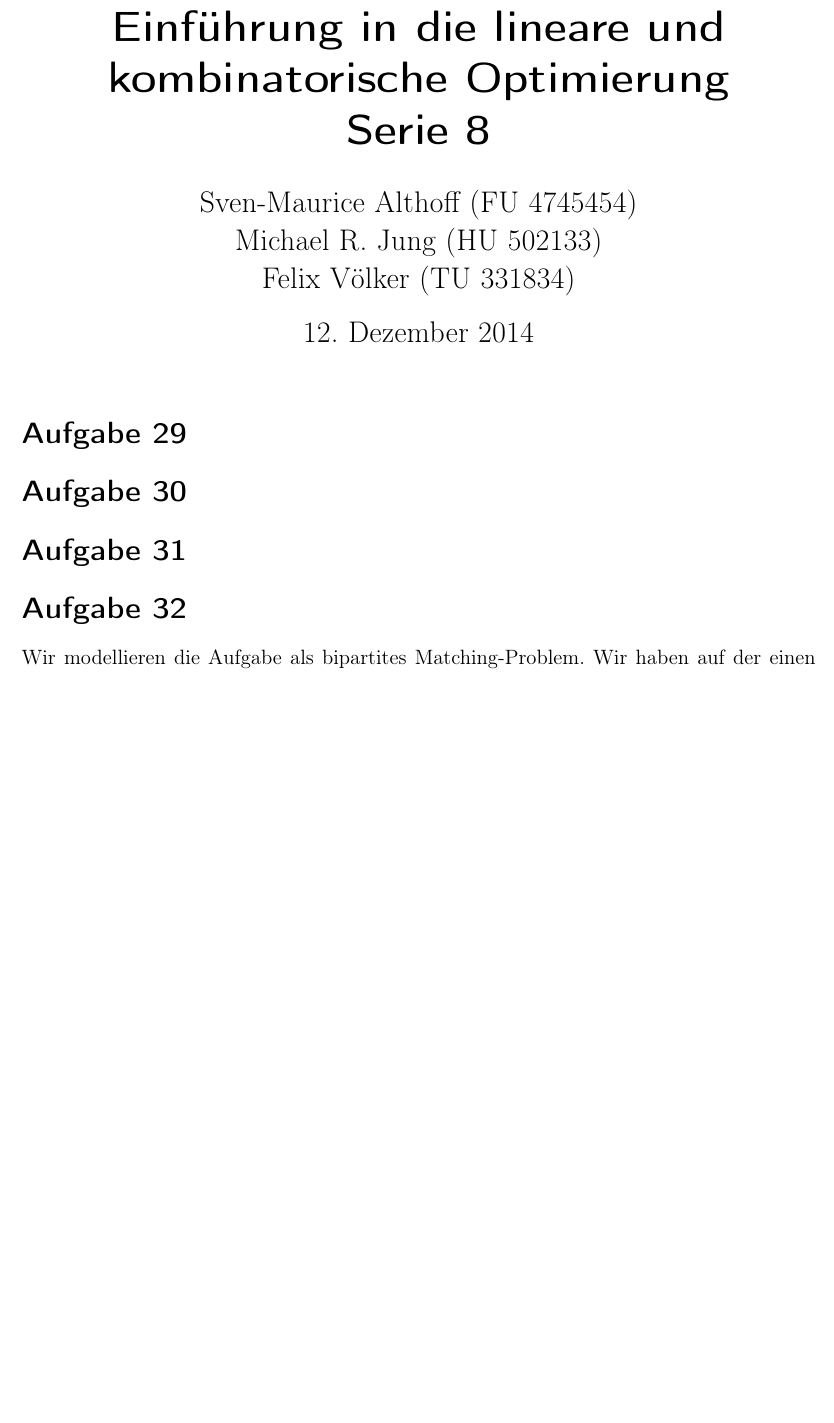
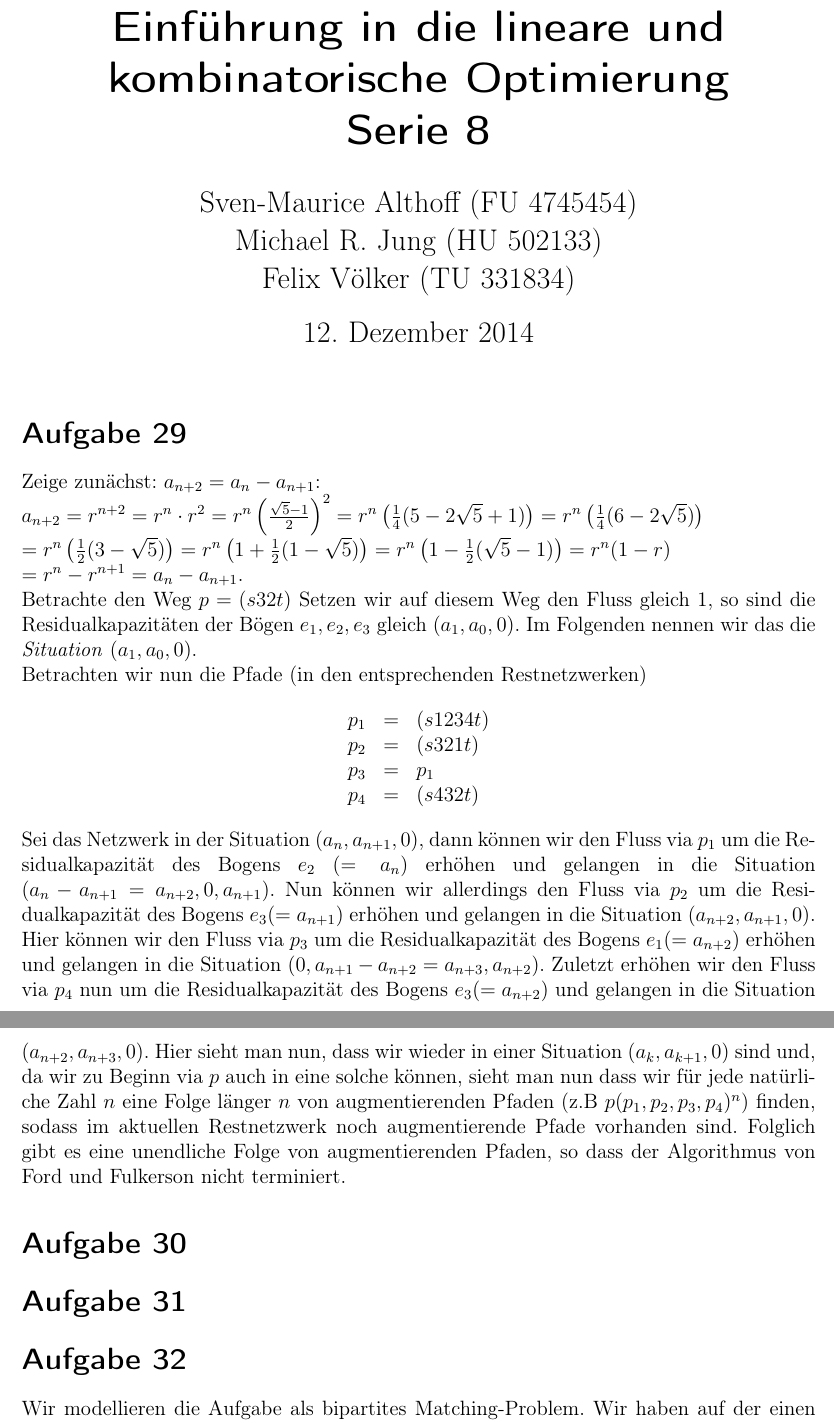
Before and after one commit to mauriceAlthoff/ADM1, a LaTeX document (Serie 8/Serie8.tex): part of page 1 of 2 before the commit and two parts of pages 1 and 2 of 2 after it, the two joined at a grey line, cut so that both start at the same text, the shorter picture padded with empty space. Compiled offline with pdfLaTeX.

Commit message:
29 fertig

```diff
--- a/Serie 8/Serie8.tex
+++ b/Serie 8/Serie8.tex
@@ -22,6 +22,21 @@ Serie 8}
 \maketitle
 
 \section*{Aufgabe 29}
+Zeige zunächst: $a_{n+2}=a_n-a_{n+1}$:\\
+$a_{n+2}=r^{n+2}=r^n\cdot r^2= r^n\left(\frac{\sqrt5-1}2\right)^2 =r^n\left(\frac14(5-2\sqrt5+1)\right)=
+r^n\left(\frac14(6-2\sqrt5)\right)$\\
+$= r^n\left(\frac12(3-\sqrt5)\right)= r^n\left(1+\frac12(1-\sqrt5)\right)= r^n\left(1-\frac12(\sqrt5-1)\right) =r^n(1-r)$\\
+$=r^n-r^{n+1}=a_n-a_{n+1}$.\\
+Betrachte den Weg $p=(s32t)$ Setzen wir auf diesem Weg den Fluss gleich 1, so sind die Residualkapazitäten der Bögen $e_1,e_2,e_3$ gleich $(a_1,a_0,0)$. Im Folgenden nennen wir das die \emph{Situation} $(a_1,a_0,0)$.\\
+Betrachten wir nun die Pfade (in den entsprechenden Restnetzwerken)
+$$\begin{array}{rcl}
+p_1&=&(s1234t)\\
+p_2&=&(s321t)\\
+p_3&=&p_1\\
+p_4&=&(s432t)
+\end{array}$$
+Sei das Netzwerk in der Situation $(a_n,a_{n+1},0)$, dann können wir den Fluss via $p_1$ um die Residualkapazität  des Bogens $e_2\ (=a_n)$ erhöhen und gelangen in die Situation\linebreak$(a_n-a_{n+1}=a_{n+2},0,a_{n+1})$. Nun können wir allerdings den Fluss via $p_2$ um die Residualkapazität  des Bogens $e_3 (=a_{n+1})$ erhöhen und gelangen in die Situation $(a_{n+2},a_{n+1},0)$. Hier können wir den Fluss via $p_3$ um die Residualkapazität  des Bogens $e_1 (=a_{n+2})$ erhöhen und gelangen in die Situation $(0,a_{n+1}-a_{n+2}=a_{n+3},a_{n+2})$. Zuletzt erhöhen wir den Fluss via $p_4$ nun um die Residualkapazität  des Bogens $e_3 (=a_{n+2})$ und gelangen in die Situation $(a_{n+2},a_{n+3},0)$. Hier sieht man nun, dass wir wieder in einer Situation $(a_{k},a_{k+1},0)$ sind und, da wir zu Beginn via $p$ auch in eine solche können, sieht man nun dass wir für jede natürliche Zahl $n$ eine Folge länger $n$ von augmentierenden Pfaden (z.B $p(p_1,p_2,p_3,p_4)^n$) finden, sodass im aktuellen Restnetzwerk noch augmentierende Pfade vorhanden sind. Folglich gibt es eine unendliche Folge von augmentierenden Pfaden, so dass der Algorithmus von Ford und Fulkerson nicht terminiert.
+
 \section*{Aufgabe 30}
 \section*{Aufgabe 31}
 \section*{Aufgabe 32}
```
Also changed, not shown: Serie 8/Serie8.pdf.
